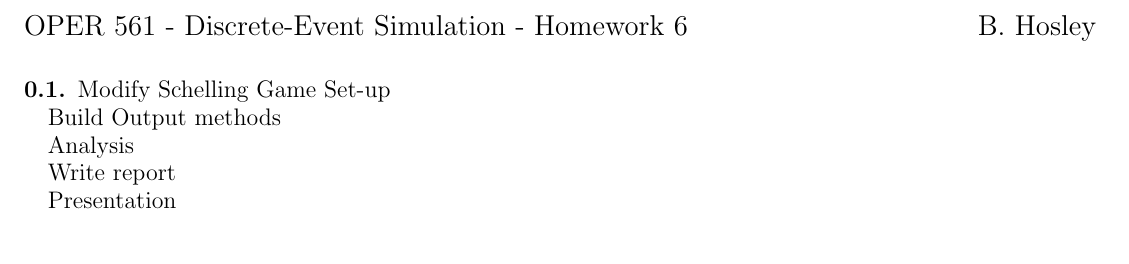
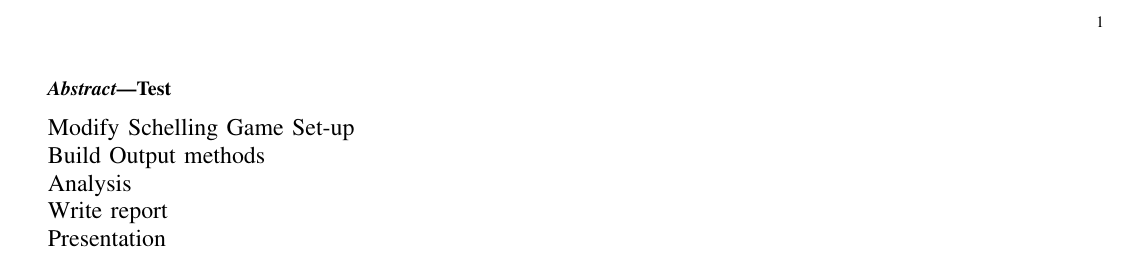
Before and after one commit to bhosley/Schoolwork, a LaTeX paper (2023Q1 - Discrete Event Simulation/Project/SimulationProject.tex): part of the page, cut at the place of the change. Compiled offline with pdfLaTeX.

Commit message:
Update SimulationProject.tex

```diff
--- a/2023Q1 - Discrete Event Simulation/Project/SimulationProject.tex
+++ b/2023Q1 - Discrete Event Simulation/Project/SimulationProject.tex
@@ -1,4 +1,4 @@
-\documentclass[12pt]{amsart}
+\documentclass[12pt]{IEEEtran}
 \usepackage[left=0.5in, right=0.5in, bottom=0.75in, top=0.75in]{geometry}
 \usepackage[english]{babel}
 \usepackage[utf8x]{inputenc}
@@ -6,20 +6,13 @@
 \usepackage{enumerate}
 \usepackage{graphicx}
 
-\begin{document}
-\raggedbottom
-
-\noindent{\large OPER 561 - Discrete-Event Simulation - %
-	Homework 6 }
-\hspace{\fill} {\large B. Hosley}
-\bigskip
 
 
-%%%%%%%%%%%%%%%%%%%%%%%
-\setcounter{section}{}
-\setcounter{subsection}{}
-\subsection{}
+\begin{document}
 
+	\begin{abstract}
+		Test
+	\end{abstract}
 
 % TODO
 
@@ -38 +77,4 @@ Presentation
+\bibliographystyle{IEEEtran}
+\bibliography{bibliography.bib}
+
 \end{document}
```
Also changed, not shown: 2023Q1 - Discrete Event Simulation/Project/SimulationProject.tex (46 more changed lines).
